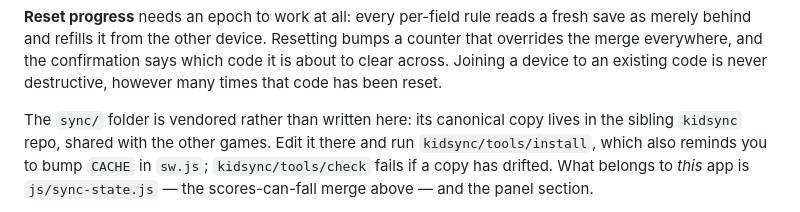
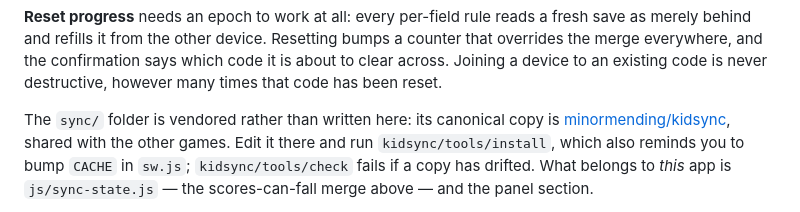
Before and after one commit to minormending/learn-letters, a Markdown page: README.md, the part around the change. GitHub-like rendering.

Commit message:
README: link the sync module by URL
kidsync is a public repo now, so the pointer can be a link rather than a
reference to a sibling folder that only exists on my machine.

Co-Authored-By: Claude Opus 5 <noreply@anthropic.com>

```diff
--- a/README.md
+++ b/README.md
@@ -201,8 +201,8 @@ a counter that overrides the merge everywhere, and the confirmation says which
 code it is about to clear across. Joining a device to an existing code is never
 destructive, however many times that code has been reset.
 
-The `sync/` folder is vendored rather than written here: its canonical copy lives
-in the sibling `kidsync` repo, shared with the other games. Edit it there and run
+The `sync/` folder is vendored rather than written here: its canonical copy is
+[minormending/kidsync](https://github.com/minormending/kidsync), shared with the other games. Edit it there and run
 `kidsync/tools/install`, which also reminds you to bump `CACHE` in `sw.js`;
 `kidsync/tools/check` fails if a copy has drifted. What belongs to *this* app is
 `js/sync-state.js` — the scores-can-fall merge above — and the panel section.
```
